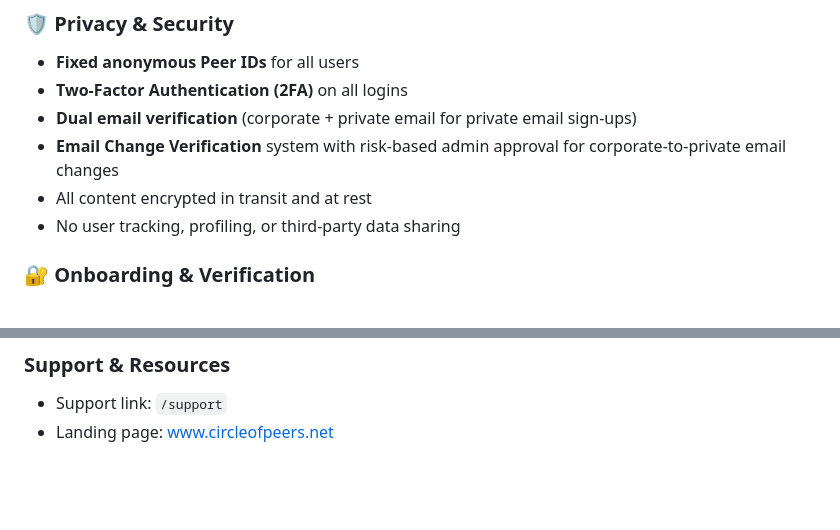
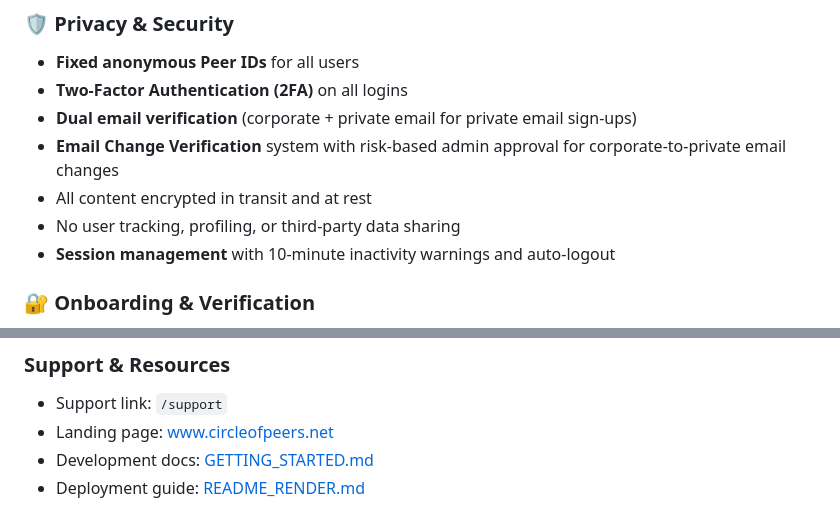
Before and after one commit to evaluratenet/COPv0, a Markdown page: Readme.md, 2 parts joined by grey strips. Drawn GitHub-style; blank space fills up the shorter version.

```diff
--- a/Readme.md
+++ b/Readme.md
@@ -18,6 +18,7 @@ It addresses the loneliness of leadership by enabling peer-to-peer exchange in a
 * **Email Change Verification** system with risk-based admin approval for corporate-to-private email changes
 * All content encrypted in transit and at rest
 * No user tracking, profiling, or third-party data sharing
+* **Session management** with 10-minute inactivity warnings and auto-logout
 
 ### 🔐 Onboarding & Verification
 
@@ -160,3 +191,5 @@ Circle of Peers maintains a dedicated [Community Guidelines](/community-guidelin
 ### **Support & Resources**
 - Support link: `/support`
 - Landing page: www.circleofpeers.net
+- Development docs: [GETTING_STARTED.md](GETTING_STARTED.md)
+- Deployment guide: [README_RENDER.md](README_RENDER.md)
```
Also changed, not shown: other parts of Readme.md (+35 -5 lines), DEVELOPMENT.md (+127 -143 lines), GETTING_STARTED.md (+88 -33 lines).
